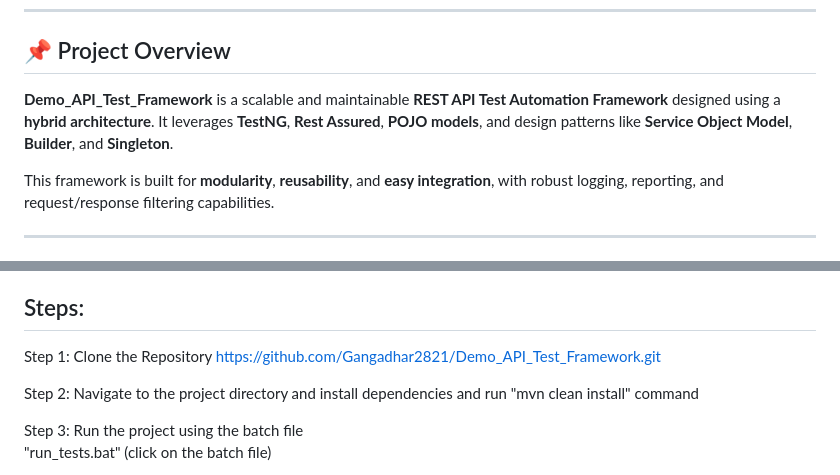
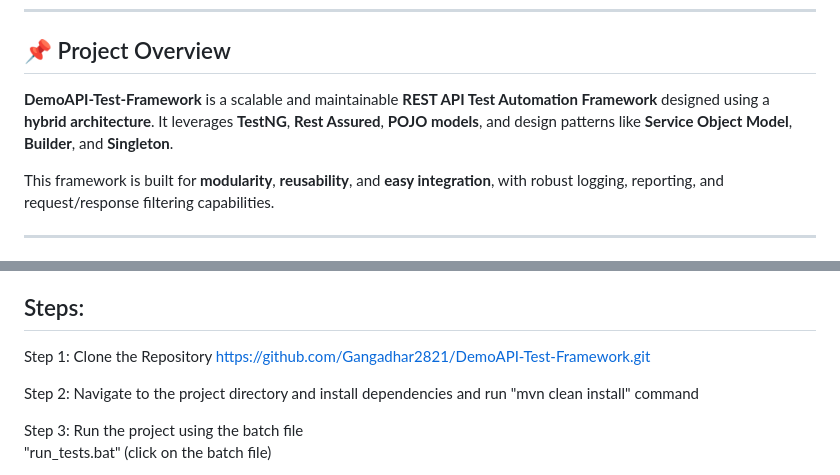
Before and after one commit to Gangadhar2821/DemoAPI-Test-Framework, a Markdown page: README.md, 2 parts joined by grey strips. Drawn GitHub-style.

```diff
--- a/README.md
+++ b/README.md
@@ -9,7 +9,7 @@
 
 ## 📌 Project Overview
 
-**Demo_API_Test_Framework** is a scalable and maintainable **REST API Test Automation Framework** designed using a **hybrid architecture**. It leverages **TestNG**, **Rest Assured**, **POJO models**, and design patterns like **Service Object Model**, **Builder**, and **Singleton**.
+**DemoAPI-Test-Framework** is a scalable and maintainable **REST API Test Automation Framework** designed using a **hybrid architecture**. It leverages **TestNG**, **Rest Assured**, **POJO models**, and design patterns like **Service Object Model**, **Builder**, and **Singleton**.
 
 This framework is built for **modularity**, **reusability**, and **easy integration**, with robust logging, reporting, and request/response filtering capabilities.
 
@@ -99,7 +99,7 @@ This framework is built for **modularity**, **reusability**, and **easy integrat
 
 ## Steps:
 Step 1: Clone the Repository
-https://github.com/Gangadhar2821/Demo_API_Test_Framework.git
+https://github.com/Gangadhar2821/DemoAPI-Test-Framework.git
 
 Step 2: Navigate to the project directory and install dependencies and run
 "mvn clean install" command
```
